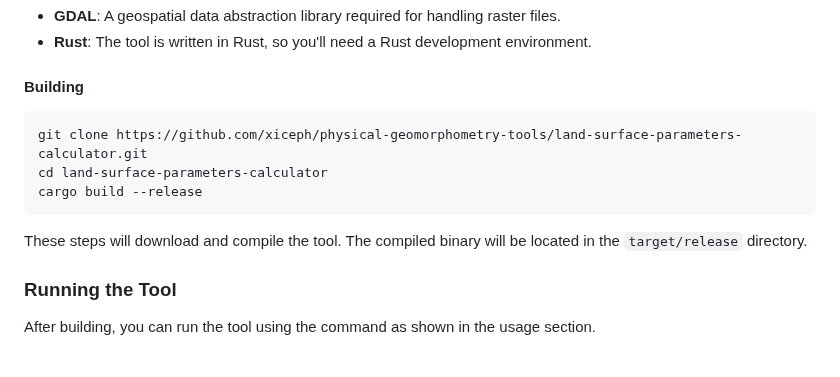
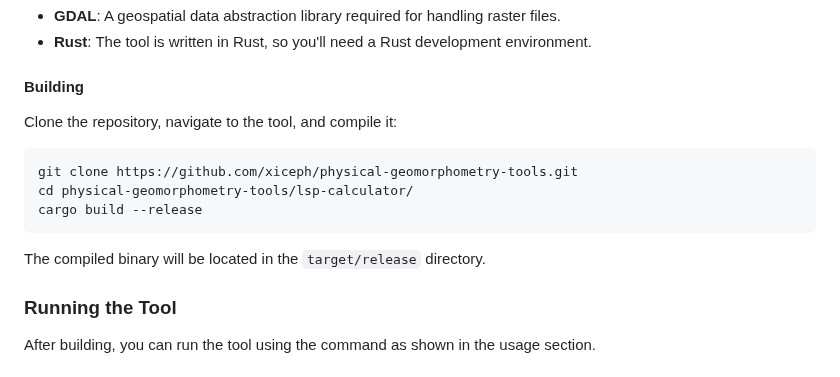
Before and after one commit to xiceph/physical-geomorphometry-tools, a Markdown page: lsp-calculator/README.md, the part around the change. Rendered like a GitHub page.

````diff
--- a/lsp-calculator/README.md
+++ b/lsp-calculator/README.md
@@ -182,12 +182,14 @@ To use this tool, you'll need to build it from the source code. Follow these ste
 
 #### Building
 
+Clone the repository, navigate to the tool, and compile it:
+
 ```bash
-git clone https://github.com/xiceph/physical-geomorphometry-tools/land-surface-parameters-calculator.git
-cd land-surface-parameters-calculator
+git clone https://github.com/xiceph/physical-geomorphometry-tools.git
+cd physical-geomorphometry-tools/lsp-calculator/
 cargo build --release
 ```
-These steps will download and compile the tool. The compiled binary will be located in the `target/release` directory.
+The compiled binary will be located in the `target/release` directory.
 
 ### Running the Tool
 
````
